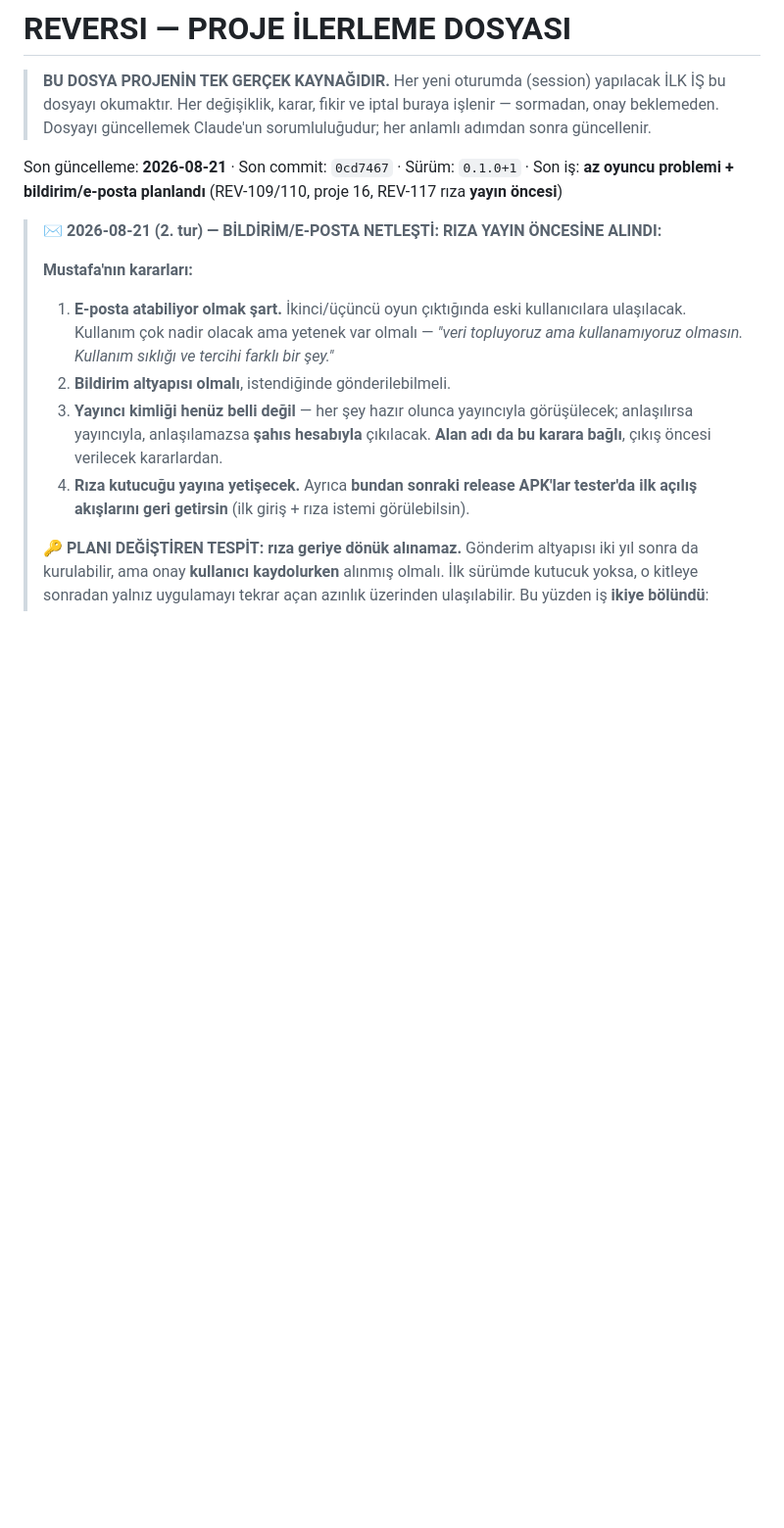
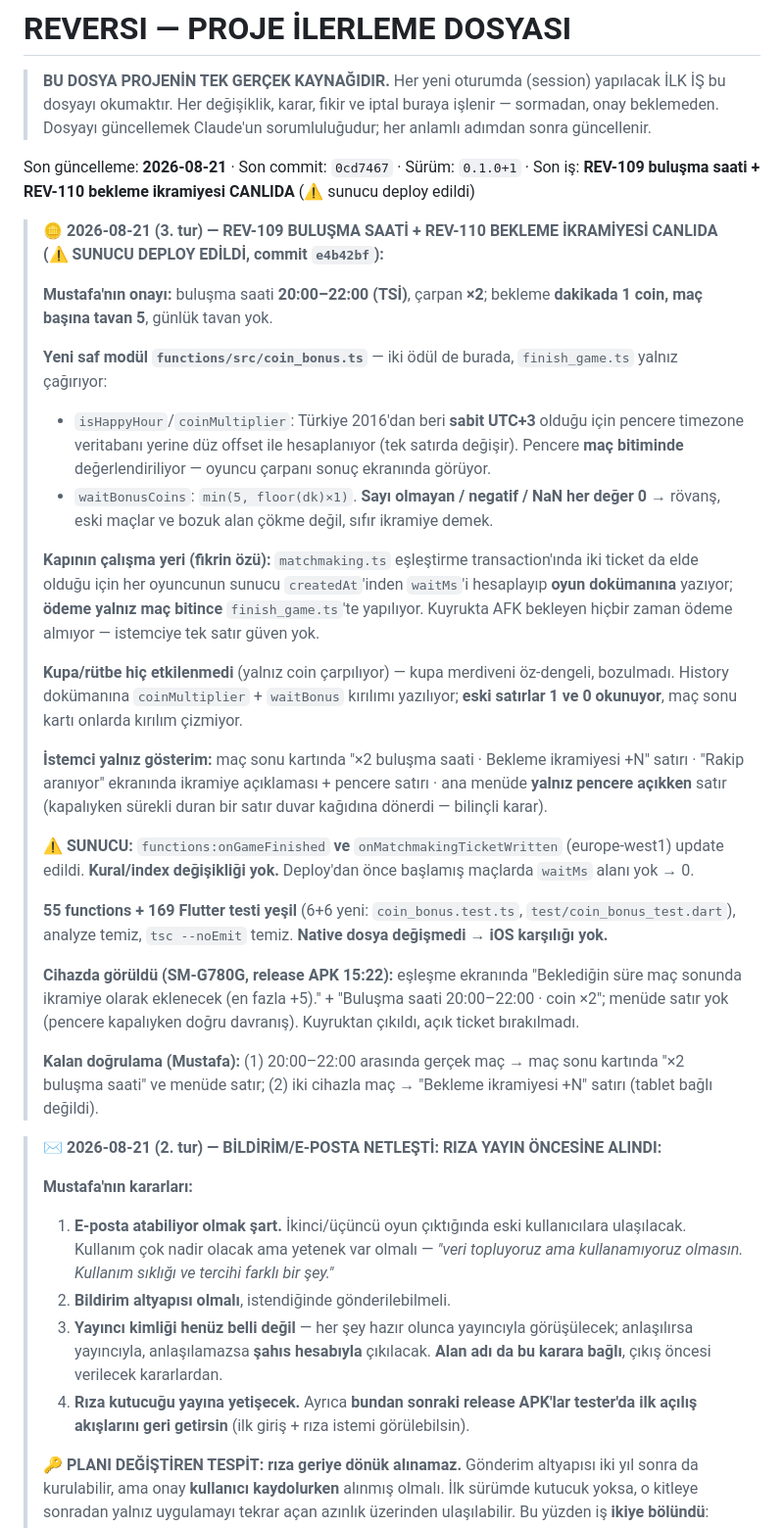
Before and after one commit to mkarakas61/Reversi, a Markdown page: PROGRESS.md, the part around the change. Shown at 98% size. Drawn GitHub-style; blank space fills up the shorter version.

Commit message:
PROGRESS: REV-109/110 canlıda — buluşma saati 20:00-22:00 ×2, bekleme ikramiyesi tavan 5
Co-Authored-By: Claude Opus 5 <noreply@anthropic.com>

```diff
--- a/PROGRESS.md
+++ b/PROGRESS.md
@@ -5,7 +5,47 @@
 > Her değişiklik, karar, fikir ve iptal buraya işlenir — sormadan, onay beklemeden.
 > Dosyayı güncellemek Claude'un sorumluluğudur; her anlamlı adımdan sonra güncellenir.
 
-Son güncelleme: **2026-08-21** · Son commit: `0cd7467` · Sürüm: `0.1.0+1` · Son iş: **az oyuncu problemi + bildirim/e-posta planlandı** (REV-109/110, proje 16, REV-117 rıza **yayın öncesi**)
+Son güncelleme: **2026-08-21** · Son commit: `0cd7467` · Sürüm: `0.1.0+1` · Son iş: **REV-109 buluşma saati + REV-110 bekleme ikramiyesi CANLIDA** (⚠️ sunucu deploy edildi)
+
+> **🪙 2026-08-21 (3. tur) — REV-109 BULUŞMA SAATİ + REV-110 BEKLEME İKRAMİYESİ CANLIDA
+> (⚠️ SUNUCU DEPLOY EDİLDİ, commit `e4b42bf`):**
+>
+> **Mustafa'nın onayı:** buluşma saati **20:00–22:00 (TSİ)**, çarpan **×2**; bekleme **dakikada 1 coin,
+> maç başına tavan 5**, günlük tavan yok.
+>
+> **Yeni saf modül `functions/src/coin_bonus.ts`** — iki ödül de burada, `finish_game.ts` yalnız
+> çağırıyor:
+> - `isHappyHour`/`coinMultiplier`: Türkiye 2016'dan beri **sabit UTC+3** olduğu için pencere timezone
+>   veritabanı yerine düz offset ile hesaplanıyor (tek satırda değişir). Pencere **maç bitiminde**
+>   değerlendiriliyor — oyuncu çarpanı sonuç ekranında görüyor.
+> - `waitBonusCoins`: `min(5, floor(dk)×1)`. **Sayı olmayan / negatif / NaN her değer 0** → rövanş,
+>   eski maçlar ve bozuk alan çökme değil, sıfır ikramiye demek.
+>
+> **Kapının çalışma yeri (fikrin özü):** `matchmaking.ts` eşleştirme transaction'ında iki ticket da
+> elde olduğu için her oyuncunun sunucu `createdAt`'inden `waitMs`'i hesaplayıp **oyun dokümanına**
+> yazıyor; **ödeme yalnız maç bitince** `finish_game.ts`'te yapılıyor. Kuyrukta AFK bekleyen hiçbir
+> zaman ödeme almıyor — istemciye tek satır güven yok.
+>
+> **Kupa/rütbe hiç etkilenmedi** (yalnız coin çarpılıyor) — kupa merdiveni öz-dengeli, bozulmadı.
+> History dokümanına `coinMultiplier` + `waitBonus` kırılımı yazılıyor; **eski satırlar 1 ve 0 okunuyor**,
+> maç sonu kartı onlarda kırılım çizmiyor.
+>
+> **İstemci yalnız gösterim:** maç sonu kartında "×2 buluşma saati · Bekleme ikramiyesi +N" satırı ·
+> "Rakip aranıyor" ekranında ikramiye açıklaması + pencere satırı · ana menüde **yalnız pencere
+> açıkken** satır (kapalıyken sürekli duran bir satır duvar kağıdına dönerdi — bilinçli karar).
+>
+> **⚠️ SUNUCU:** `functions:onGameFinished` **ve** `onMatchmakingTicketWritten` (europe-west1) update
+> edildi. **Kural/index değişikliği yok.** Deploy'dan önce başlamış maçlarda `waitMs` alanı yok → 0.
+>
+> **55 functions + 169 Flutter testi yeşil** (6+6 yeni: `coin_bonus.test.ts`, `test/coin_bonus_test.dart`),
+> analyze temiz, `tsc --noEmit` temiz. **Native dosya değişmedi → iOS karşılığı yok.**
+>
+> **Cihazda görüldü (SM-G780G, release APK 15:22):** eşleşme ekranında "Beklediğin süre maç sonunda
+> ikramiye olarak eklenecek (en fazla +5)." + "Buluşma saati 20:00–22:00 · coin ×2"; menüde satır yok
+> (pencere kapalıyken doğru davranış). Kuyruktan çıkıldı, açık ticket bırakılmadı.
+>
+> **Kalan doğrulama (Mustafa):** (1) 20:00–22:00 arasında gerçek maç → maç sonu kartında "×2 buluşma
+> saati" ve menüde satır; (2) iki cihazla maç → "Bekleme ikramiyesi +N" satırı (tablet bağlı değildi).
 
 > **✉️ 2026-08-21 (2. tur) — BİLDİRİM/E-POSTA NETLEŞTİ: RIZA YAYIN ÖNCESİNE ALINDI:**
 >
```
